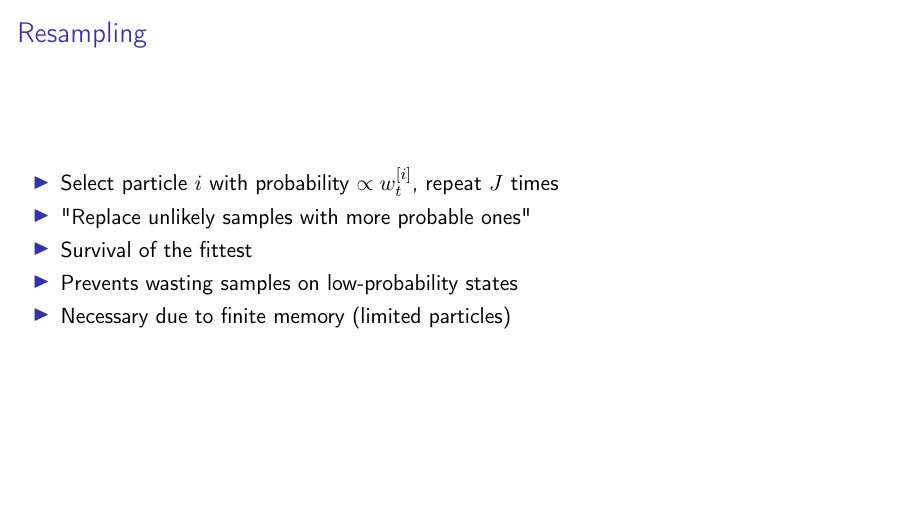
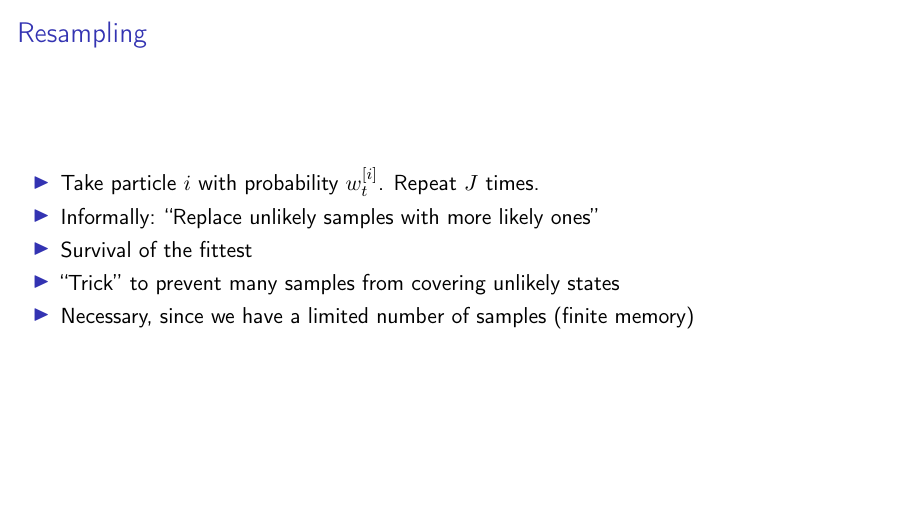
Before and after one commit to taihup/course-mobile-robotics, LaTeX slides (teoricas/teorica_06/slides.tex, which reads teoricas/teorica_06/src/particle_filter.tex): page 82 of 95. Compiled offline with pdfLaTeX.

Commit message:
Slides 06: Particle Filter: Translated

```diff
--- a/teoricas/teorica_06/src/particle_filter.tex
+++ b/teoricas/teorica_06/src/particle_filter.tex
@@ -353,11 +353,11 @@
     \note{Content from Cyrill Stachniss's video: https://youtu.be/MsYlueVDLI0}
 
     \begin{itemize}
-        \item Select particle $i$ with probability $\propto w_t^{[i]}$, repeat $J$ times
-        \item "Replace unlikely samples with more probable ones"
+        \item Take particle $i$ with probability $w_t^{[i]}$. Repeat $J$ times.
+        \item Informally: ``Replace unlikely samples with more likely ones''
         \item Survival of the fittest
-        \item Prevents wasting samples on low-probability states
-        \item Necessary due to finite memory (limited particles)
+        \item ``Trick'' to prevent many samples from covering unlikely states
+        \item Necessary, since we have a limited number of samples (finite memory)
     \end{itemize}
 \end{frame}
 
```
